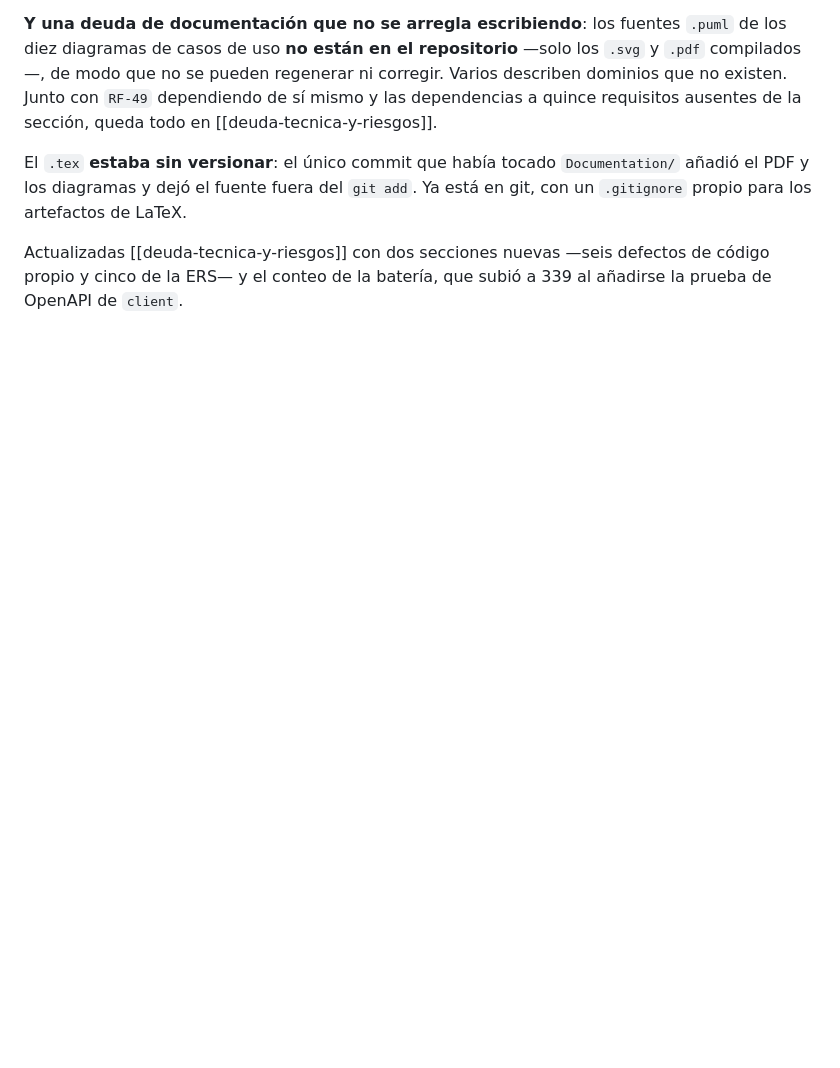
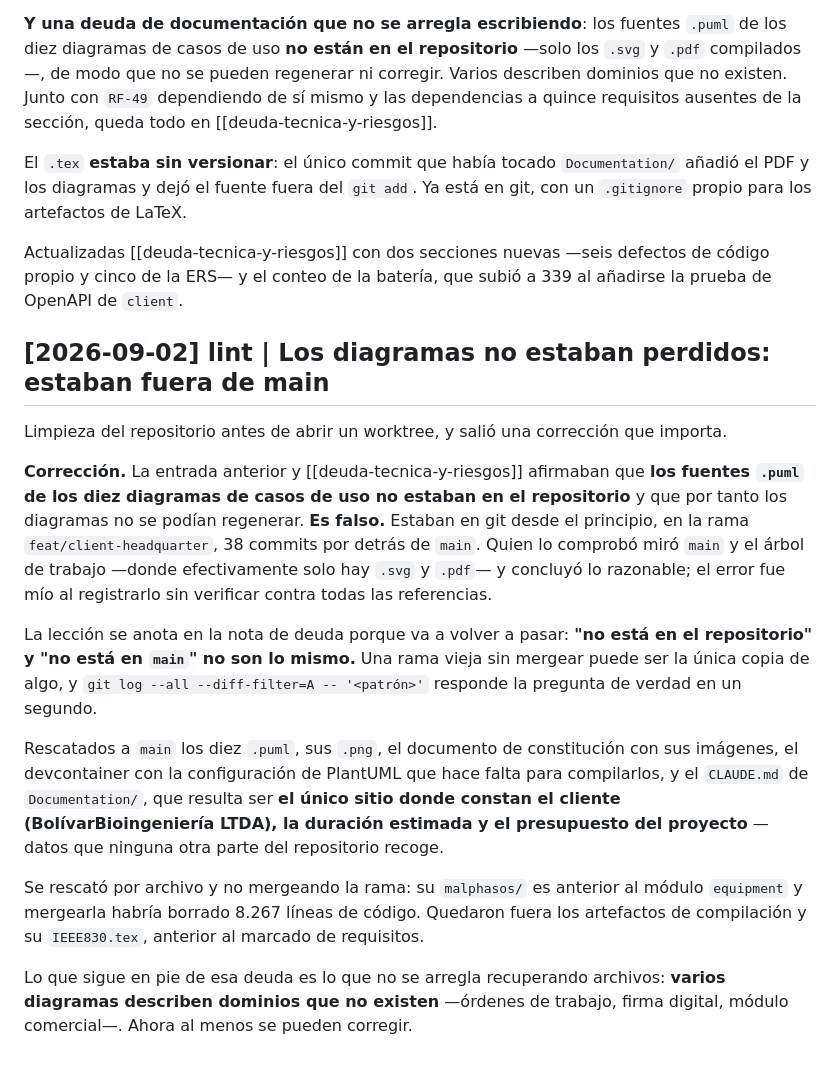
Before and after one commit to SeanBol222/MalphasOs, a Markdown page: SecondBrain/log.md, the part around the change. GitHub-like rendering; blank space fills up the shorter version.

Commit message:
docs(wiki): correct the claim that the diagram sources were missing
La nota de deuda afirmaba que los diez .puml no estaban en el repositorio y
que los diagramas no se podian regenerar. Es falso: estaban en git, en una
rama 38 commits por detras de main. Se corrige dejando constancia, como
manda la regla del wiki, en vez de borrar la entrada.

Se anota tambien la leccion, porque va a volver a pasar: "no esta en el
repositorio" y "no esta en main" no son lo mismo, y hay un comando que
responde la pregunta de verdad antes de dar nada por perdido.

```diff
--- a/SecondBrain/log.md
+++ b/SecondBrain/log.md
@@ -289,3 +289,17 @@ Los otros cuatro: `PersonService.update` no propaga nada a Keycloak; `EquipmentT
 El `.tex` **estaba sin versionar**: el único commit que había tocado `Documentation/` añadió el PDF y los diagramas y dejó el fuente fuera del `git add`. Ya está en git, con un `.gitignore` propio para los artefactos de LaTeX.
 
 Actualizadas [[deuda-tecnica-y-riesgos]] con dos secciones nuevas —seis defectos de código propio y cinco de la ERS— y el conteo de la batería, que subió a 339 al añadirse la prueba de OpenAPI de `client`.
+
+## [2026-09-02] lint | Los diagramas no estaban perdidos: estaban fuera de main
+
+Limpieza del repositorio antes de abrir un worktree, y salió una corrección que importa.
+
+**Corrección.** La entrada anterior y [[deuda-tecnica-y-riesgos]] afirmaban que **los fuentes `.puml` de los diez diagramas de casos de uso no estaban en el repositorio** y que por tanto los diagramas no se podían regenerar. **Es falso.** Estaban en git desde el principio, en la rama `feat/client-headquarter`, 38 commits por detrás de `main`. Quien lo comprobó miró `main` y el árbol de trabajo —donde efectivamente solo hay `.svg` y `.pdf`— y concluyó lo razonable; el error fue mío al registrarlo sin verificar contra todas las referencias.
+
+La lección se anota en la nota de deuda porque va a volver a pasar: **"no está en el repositorio" y "no está en `main`" no son lo mismo.** Una rama vieja sin mergear puede ser la única copia de algo, y `git log --all --diff-filter=A -- '<patrón>'` responde la pregunta de verdad en un segundo.
+
+Rescatados a `main` los diez `.puml`, sus `.png`, el documento de constitución con sus imágenes, el devcontainer con la configuración de PlantUML que hace falta para compilarlos, y el `CLAUDE.md` de `Documentation/`, que resulta ser **el único sitio donde constan el cliente (BolívarBioingeniería LTDA), la duración estimada y el presupuesto del proyecto** — datos que ninguna otra parte del repositorio recoge.
+
+Se rescató por archivo y no mergeando la rama: su `malphasos/` es anterior al módulo `equipment` y mergearla habría borrado 8.267 líneas de código. Quedaron fuera los artefactos de compilación y su `IEEE830.tex`, anterior al marcado de requisitos.
+
+Lo que sigue en pie de esa deuda es lo que no se arregla recuperando archivos: **varios diagramas describen dominios que no existen** —órdenes de trabajo, firma digital, módulo comercial—. Ahora al menos se pueden corregir.
```
Also changed, not shown: 1 other file.
